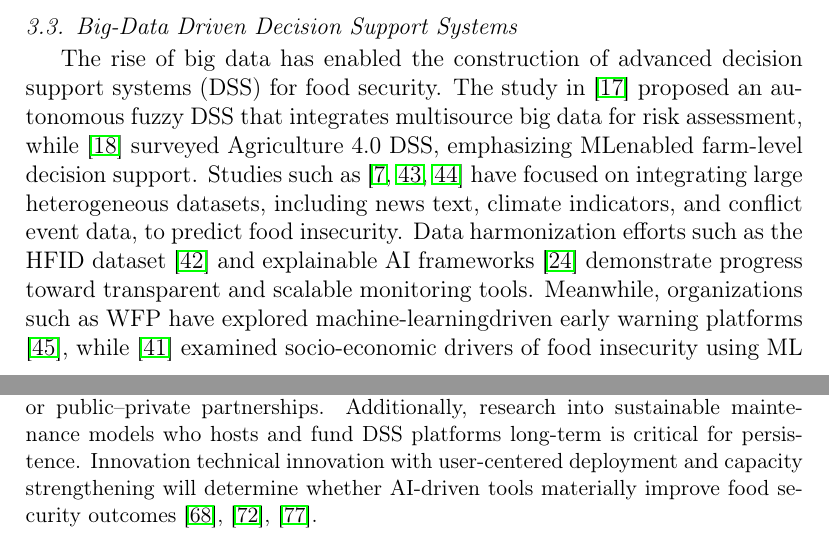
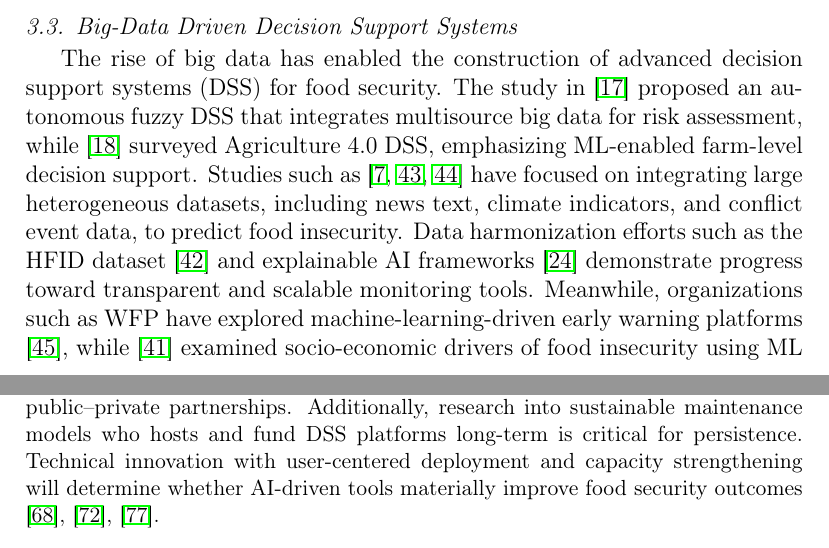
Before and after one commit to giovannihnk/FoodSecurityMY, a LaTeX paper (main.tex): two parts of pages 12 and 34 of 45, joined at a grey line, cut so that both start at the same text. Compiled offline with pdfLaTeX.

Commit message:
Update 3

```diff
--- a/main.tex
+++ b/main.tex
@@ -436,13 +436,13 @@ The rise of big data has enabled the construction of advanced decision
 support systems (DSS) for food security. The study in \cite{ref17} proposed an
 autonomous fuzzy DSS that integrates multisource big data for risk
 assessment, while \cite{ref18} surveyed Agriculture 4.0 DSS, emphasizing
-MLenabled farm-level decision support. Studies such as \cite{ref7,ref43,ref44} have
+ML-enabled farm-level decision support. Studies such as \cite{ref7,ref43,ref44} have
 focused on integrating large heterogeneous datasets, including news
 text, climate indicators, and conflict event data, to predict food
 insecurity. Data harmonization efforts such as the HFID dataset \cite{ref42}
 and explainable AI frameworks \cite{ref24} demonstrate progress toward
 transparent and scalable monitoring tools. Meanwhile, organizations such
-as WFP have explored machine-learningdriven early warning platforms
+as WFP have explored machine-learning-driven early warning platforms
 \cite{ref45}, while \cite{ref41} examined socio-economic drivers of food insecurity
 using ML on survey data. Additional advances include \cite{ref56}, which
 proposed federated learning architectures for cross-country food risk
@@ -1314,7 +1314,7 @@ and farmer cooperatives. Studies should identify barriers to adoption
 strategies: demonstration farms, mobile training modules, or
 public--private partnerships. Additionally, research into sustainable
 maintenance models who hosts and fund DSS platforms long-term is
-critical for persistence. Innovation technical innovation with
+critical for persistence. Technical innovation with
 user-centered deployment and capacity strengthening will determine
 whether AI-driven tools materially improve food security outcomes
 \cite{ref68}, \cite{ref72}, \cite{ref77}.
```
Also changed, not shown: main.pdf, main.tex (6 more changed lines), 2 other files.
